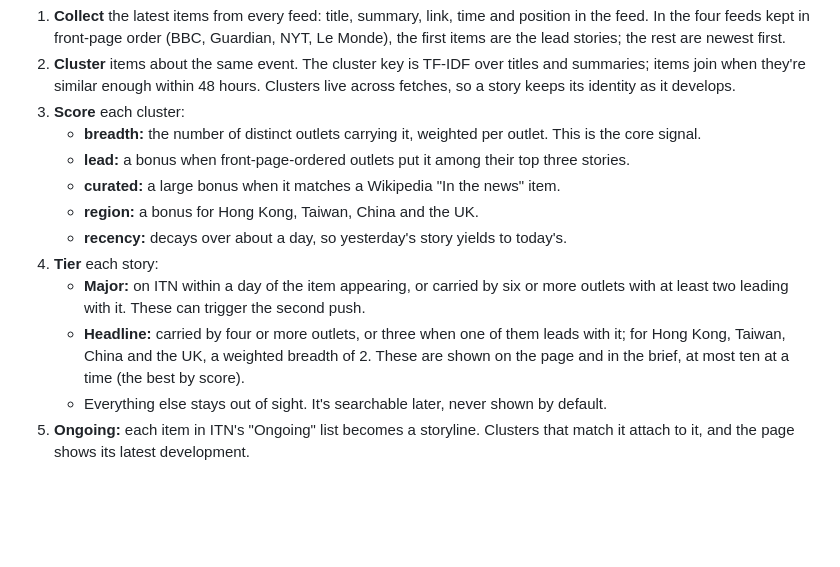
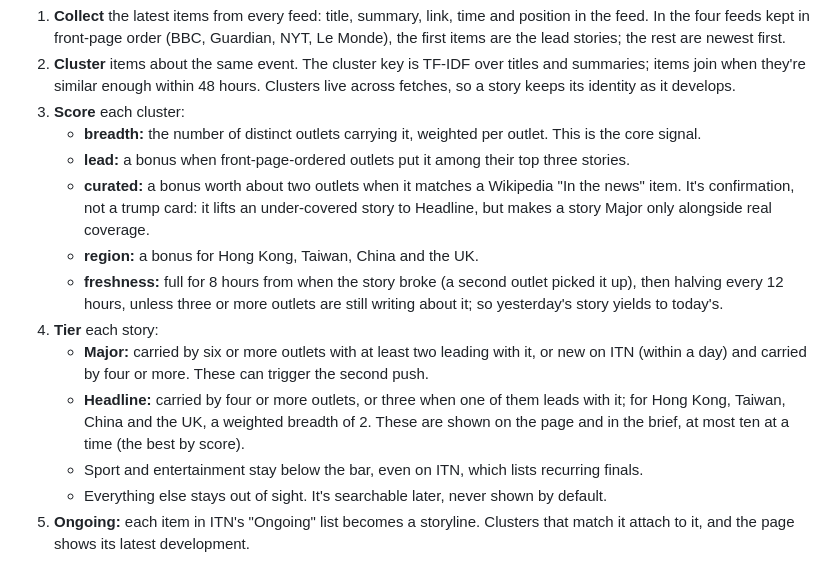
Before and after one commit to ego-alt/situation, a Markdown page: docs/plan.md, the part around the change. GitHub-like rendering; blank space fills up the shorter version.

Commit message:
small/describe the new freshness and wikipedia rules in the plan

```diff
--- a/docs/plan.md
+++ b/docs/plan.md
@@ -38,12 +38,13 @@ Every fetch (every 15 minutes):
 3. **Score** each cluster:
    - **breadth:** the number of distinct outlets carrying it, weighted per outlet. This is the core signal.
    - **lead:** a bonus when front-page-ordered outlets put it among their top three stories.
-   - **curated:** a large bonus when it matches a Wikipedia "In the news" item.
+   - **curated:** a bonus worth about two outlets when it matches a Wikipedia "In the news" item. It's confirmation, not a trump card: it lifts an under-covered story to Headline, but makes a story Major only alongside real coverage.
    - **region:** a bonus for Hong Kong, Taiwan, China and the UK.
-   - **recency:** decays over about a day, so yesterday's story yields to today's.
+   - **freshness:** full for 8 hours from when the story broke (a second outlet picked it up), then halving every 12 hours, unless three or more outlets are still writing about it; so yesterday's story yields to today's.
 4. **Tier** each story:
-   - **Major:** on ITN within a day of the item appearing, or carried by six or more outlets with at least two leading with it. These can trigger the second push.
+   - **Major:** carried by six or more outlets with at least two leading with it, or new on ITN (within a day) and carried by four or more. These can trigger the second push.
    - **Headline:** carried by four or more outlets, or three when one of them leads with it; for Hong Kong, Taiwan, China and the UK, a weighted breadth of 2. These are shown on the page and in the brief, at most ten at a time (the best by score).
+   - Sport and entertainment stay below the bar, even on ITN, which lists recurring finals.
    - Everything else stays out of sight. It's searchable later, never shown by default.
 5. **Ongoing:** each item in ITN's "Ongoing" list becomes a storyline. Clusters that match it attach to it, and the page shows its latest development.
 
```
